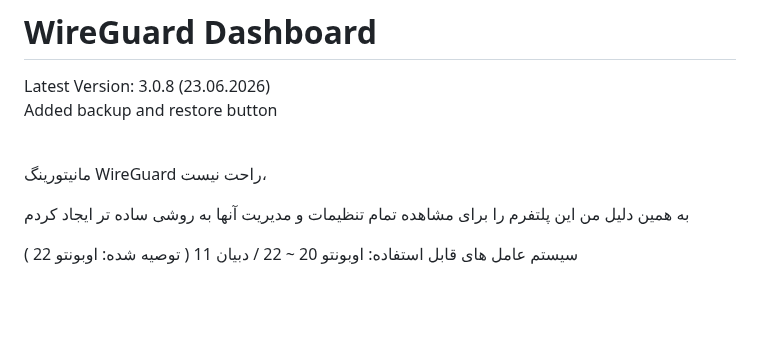
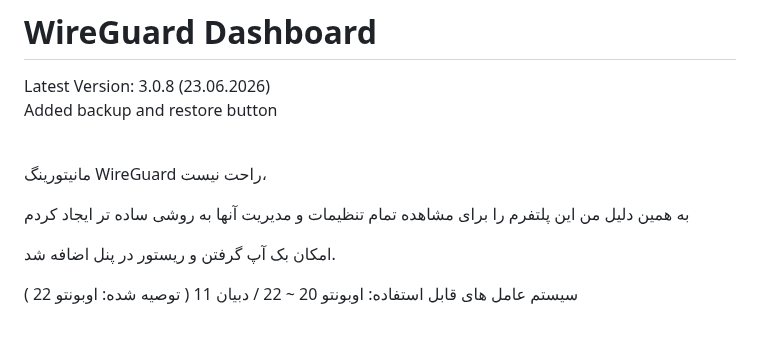
Before and after one commit to amirmbn/WireGuard-Dashboard, a Markdown page: README.md, the part around the change. Drawn GitHub-style; blank space fills up the shorter version.

```diff
--- a/README.md
+++ b/README.md
@@ -5,6 +5,8 @@ Added backup and restore button<br><br>
 مانیتورینگ WireGuard راحت نیست،
 
 به همین دلیل من این پلتفرم را برای مشاهده تمام تنظیمات و مدیریت آنها به روشی ساده تر ایجاد کردم
+
+امکان بک آپ گرفتن و ریستور در پنل اضافه شد.
 
 سیستم عامل های قابل استفاده: اوبونتو 20 ~ 22 / دبیان 11 ( توصیه شده: اوبونتو 22 )
 <br>
```
